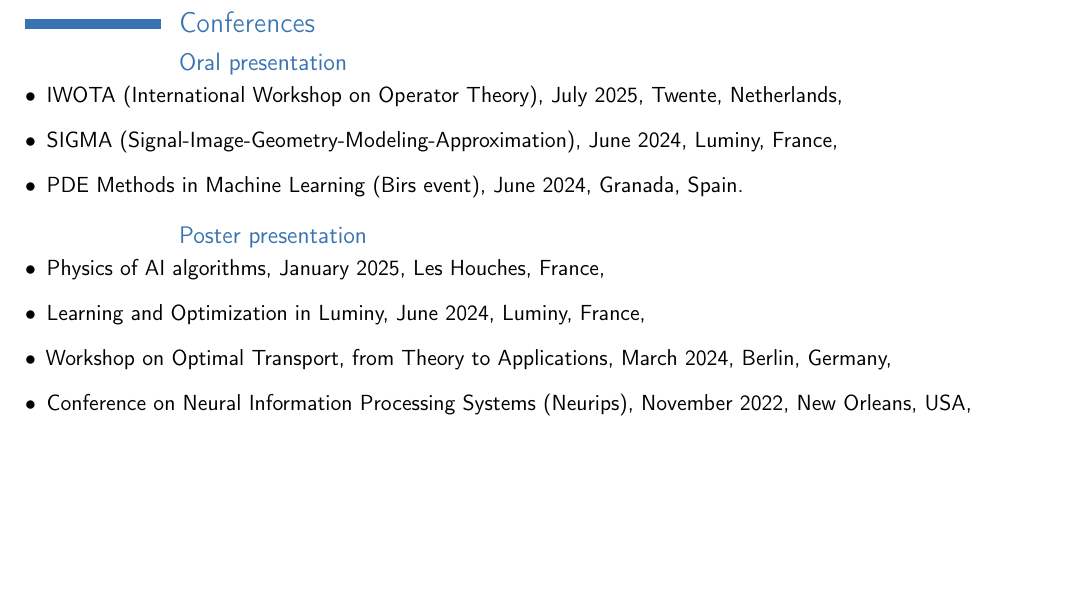
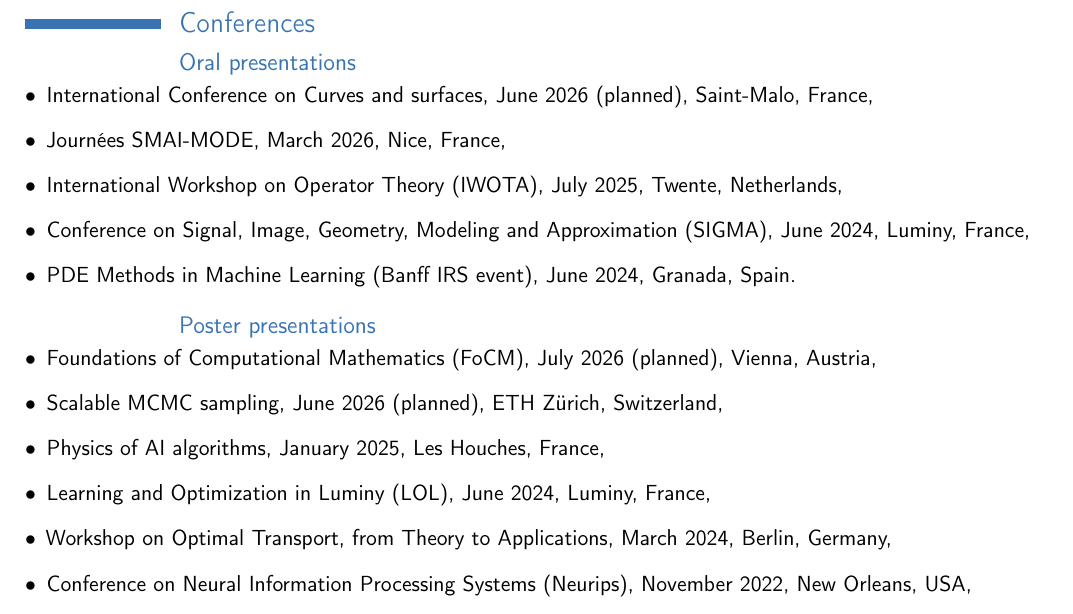
Before and after one commit to rbarboni/rbarboni.github.io, a LaTeX CV (resume_files/CV_english_RBarboni.tex): part of page 2 of 2, cut so that both start at the same text, the shorter picture padded with empty space. Compiled offline with pdfLaTeX.

Commit message:
resume update

```diff
--- a/resume_files/CV_english_RBarboni.tex
+++ b/resume_files/CV_english_RBarboni.tex
@@ -139,19 +139,23 @@ supervised by \textbf {G.~Peyré} and \textbf{F.-X.~Vialard}.
 
 \section{Conferences}
 
-\subsection{Oral presentation}
+\subsection{Oral presentations}
 
 \begin{itemize}
-	\item IWOTA (International Workshop on Operator Theory), July 2025, Twente, Netherlands,
-	\item SIGMA (Signal-Image-Geometry-Modeling-Approximation), June 2024, Luminy, France,
-	\item PDE Methods in Machine Learning (Birs event), June 2024, Granada, Spain.
+	\item International Conference on Curves and surfaces, June 2026 (planned), Saint-Malo, France,
+	\item Journées SMAI-MODE, March 2026, Nice, France,
+	\item International Workshop on Operator Theory (IWOTA), July 2025, Twente, Netherlands,
+	\item Conference on Signal, Image, Geometry, Modeling and Approximation (SIGMA), June 2024, Luminy, France,
+	\item PDE Methods in Machine Learning (Banff IRS event), June 2024, Granada, Spain.
 \end{itemize}
 
-\subsection{Poster presentation}
+\subsection{Poster presentations}
 
 \begin{itemize}
+	\item Foundations of Computational Mathematics (FoCM), July 2026 (planned), Vienna, Austria,
+	\item Scalable MCMC sampling, June 2026 (planned), ETH Zürich, Switzerland,
 	\item Physics of AI algorithms, January 2025, Les Houches, France,
-	\item Learning and Optimization in Luminy, June 2024, Luminy, France,
+	\item Learning and Optimization in Luminy (LOL), June 2024, Luminy, France,
 	\item Workshop on  Optimal Transport, from Theory to Applications, March 2024, Berlin, Germany,
 	\item Conference on Neural Information Processing Systems (Neurips), November 2022, New Orleans, USA,
 	\item International Conference on Curves and Surfaces, June 2022, Arcachon, France.
```
Also changed, not shown: resume_files/CV_english_RBarboni.pdf, 4 other files.
